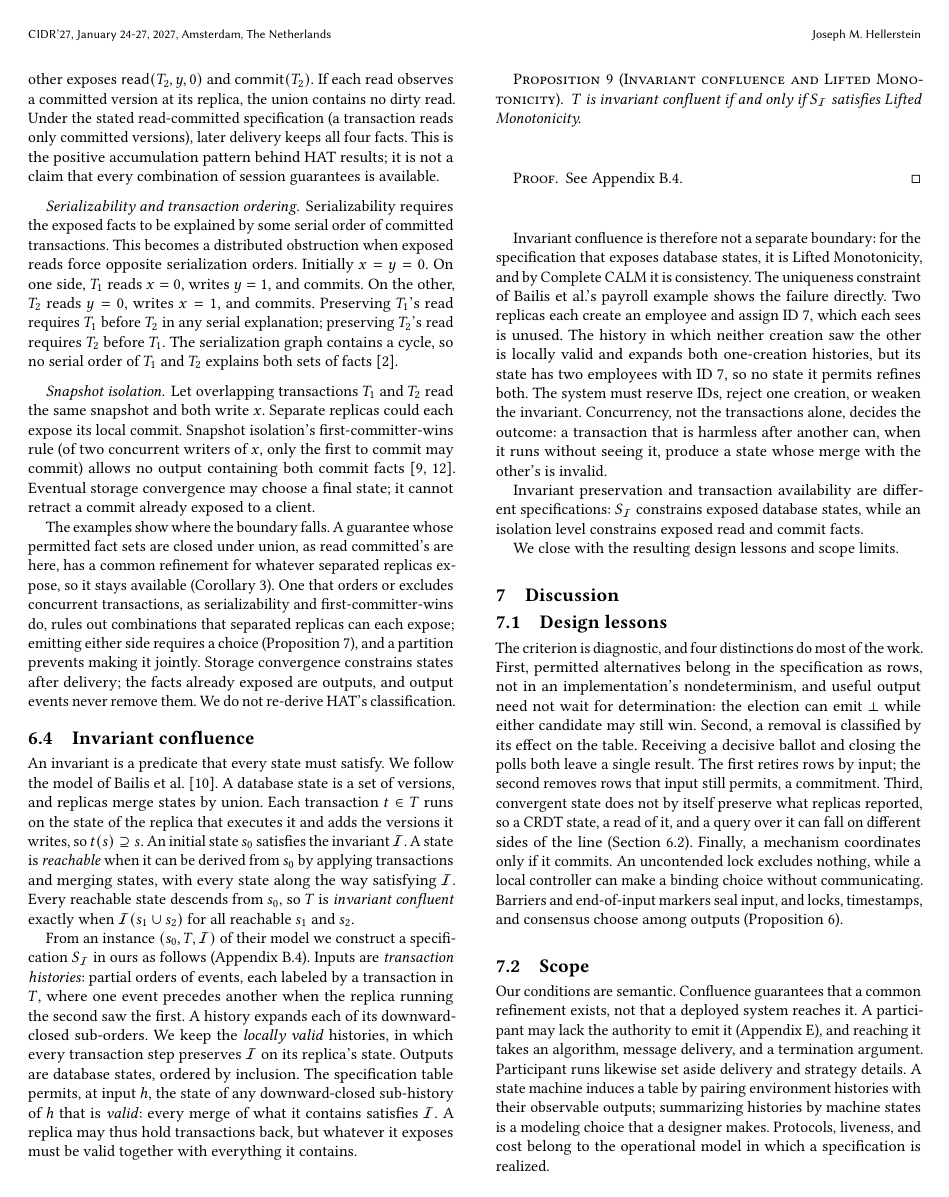
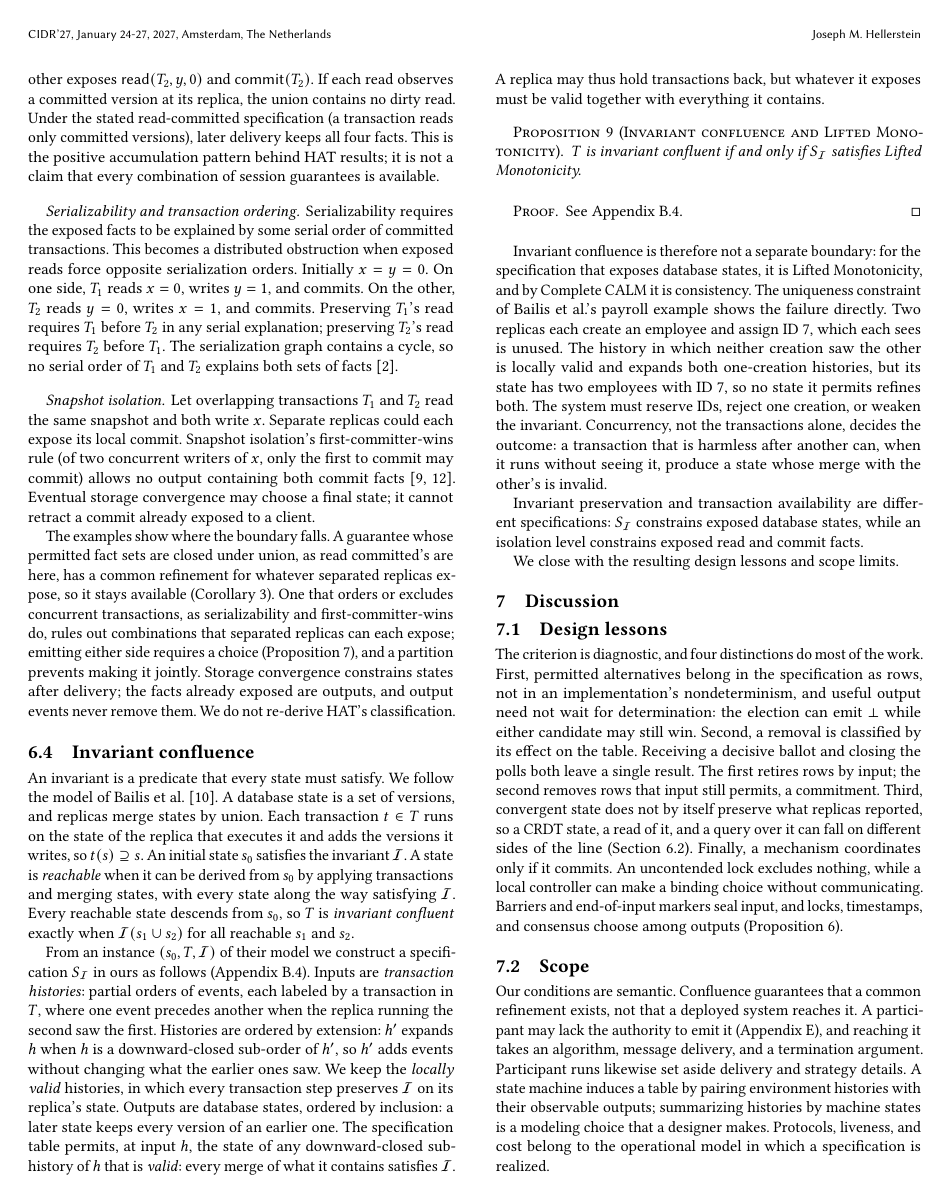
Before and after one commit to jhellerstein/coord-criterion, a LaTeX document (main.tex, which reads sections/instances.tex): page 14 of 30. Compiled offline with pdfLaTeX.

Commit message:
§6.4: input and output orders stated explicitly [lean-sync pending]

```diff
--- a/sections/instances.tex
+++ b/sections/instances.tex
@@ -157,16 +157,16 @@ reachable $s_1$ and $s_2$.
 
 From an instance $(s_0,T,\mathcal I)$ of their model we construct a
 specification $S_{\mathcal I}$ in ours as follows (Appendix~\ref{app:iconfluence}).
-Inputs are \emph{transaction histories}: partial orders of
-        events, each labeled by a transaction in $T$, where one event precedes
-        another when the replica running the second saw the first.  A history
-        \inrel each of its downward-closed sub-orders.  We keep the
-        \emph{locally valid} histories, in which every transaction step
-        preserves $\mathcal I$ on its replica's state.
-Outputs are database states, ordered by inclusion.
-The specification table permits, at input $h$, the state of any downward-closed
-        sub-history of $h$ that is \emph{valid}: every merge of what it
-        contains satisfies $\mathcal I$.
+Inputs are \emph{transaction histories}: partial orders of events, each
+labeled by a transaction in $T$, where one event precedes another when the
+replica running the second saw the first.  Histories are ordered by extension:
+$h'$ \inrel $h$ when $h$ is a downward-closed sub-order of $h'$, so $h'$ adds
+events without changing what the earlier ones saw.  We keep the \emph{locally
+valid} histories, in which every transaction step preserves $\mathcal I$ on
+its replica's state.  Outputs are database states, ordered by inclusion: a
+later state keeps every version of an earlier one.  The specification table
+permits, at input $h$, the state of any downward-closed sub-history of $h$
+that is \emph{valid}: every merge of what it contains satisfies $\mathcal I$.
 A replica may thus hold transactions back, but whatever it exposes must be
 valid together with everything it contains.
 
```
